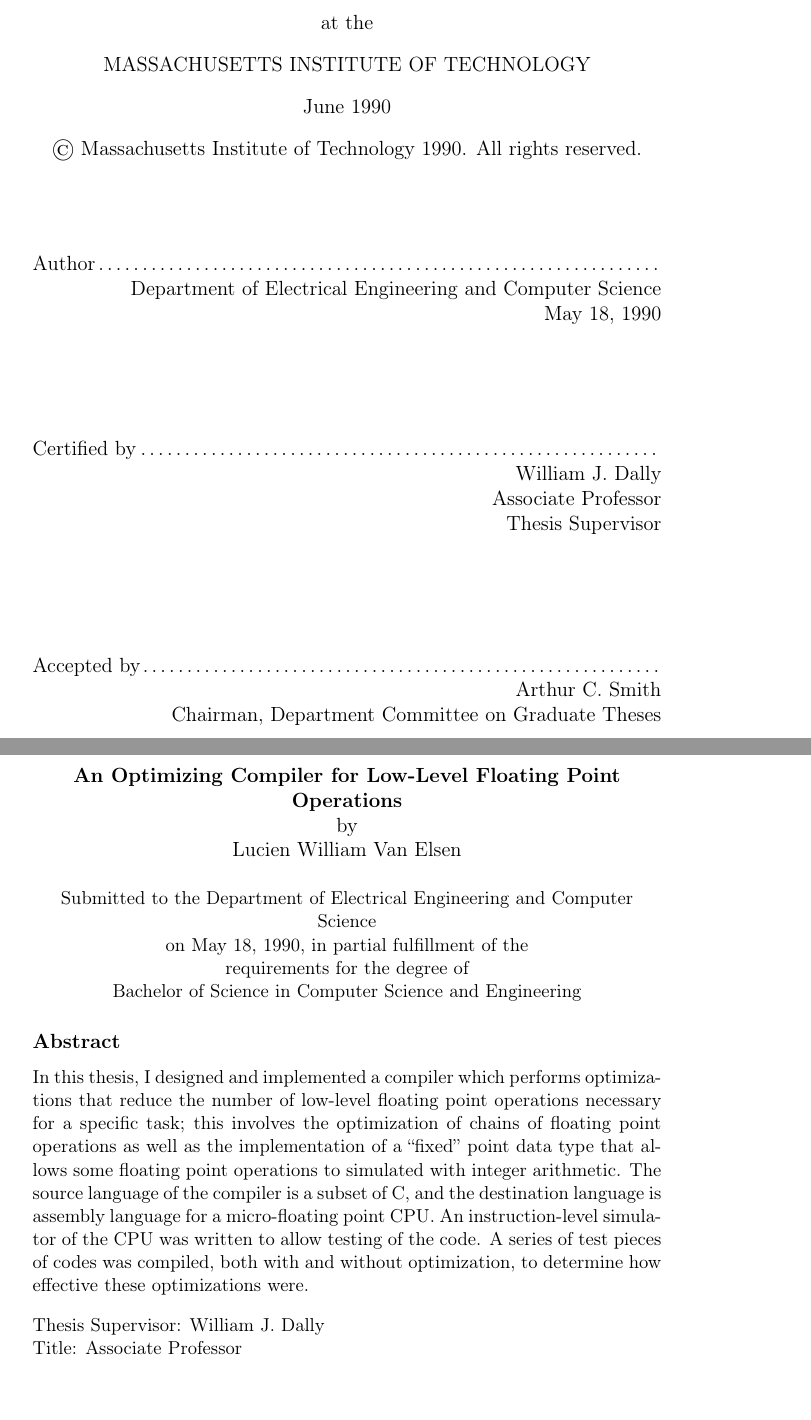
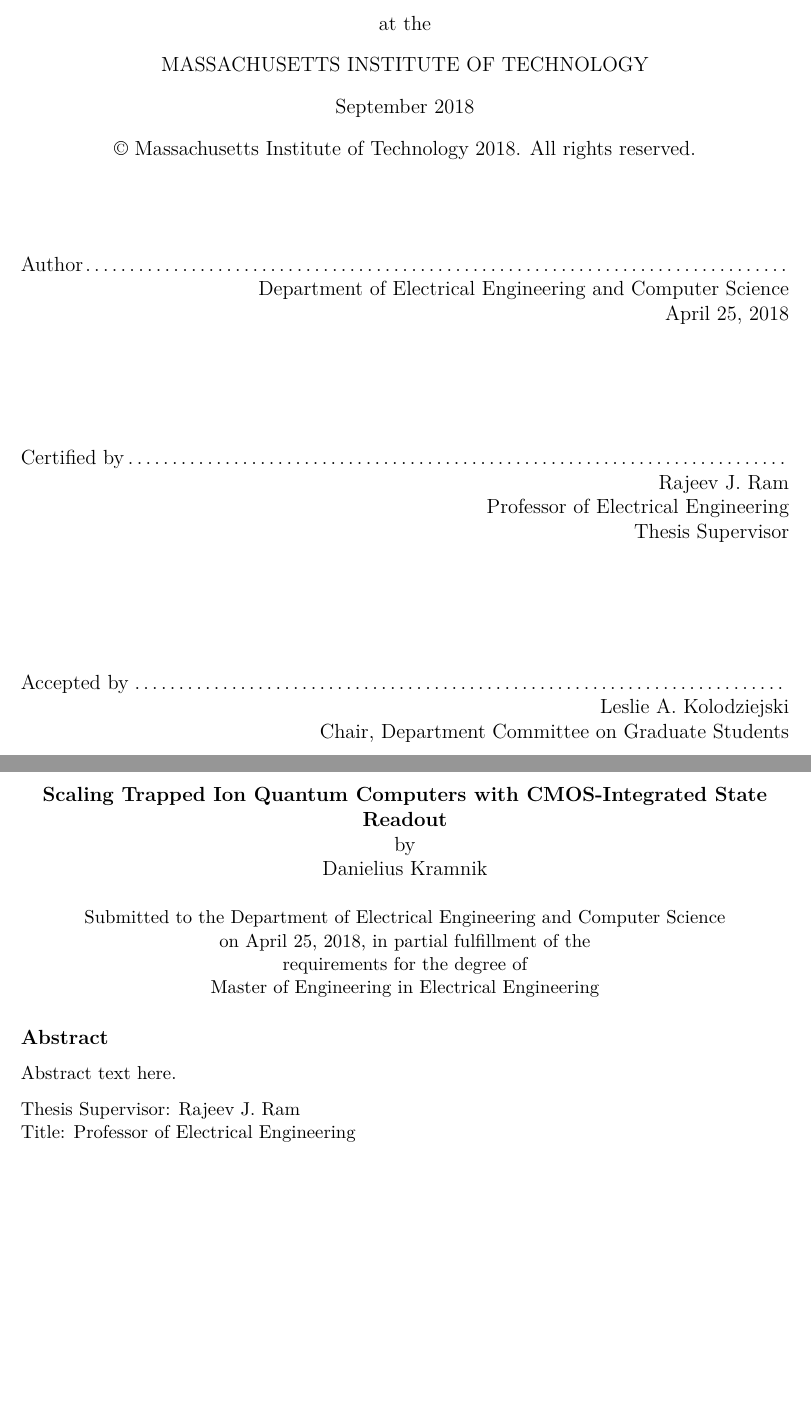
Before and after one commit to JACKBONYS/mit-thesis-memoir, a LaTeX thesis (main.tex, which reads abstract.tex, cover.tex): two parts of pages 1 and 3 of 17 before the commit and two parts of pages 1 and 3 of 21 after it, joined at a grey line, cut so that both start at the same text, the shorter picture padded with empty space. Compiled offline with pdfLaTeX.

Commit message:
Copied in some files from my thesis, todo: change to generic text

```diff
--- a/abstract.tex
+++ b/abstract.tex
@@ -10,13 +10,5 @@
 %% It will be single-spaced and the rest of the text that is supposed to go on
 %% the abstract page will be generated by the abstractpage environment.  This
 %% file should be \input (not \include 'd) from cover.tex.
-In this thesis, I designed and implemented a compiler which performs
-optimizations that reduce the number of low-level floating point operations
-necessary for a specific task; this involves the optimization of chains of
-floating point operations as well as the implementation of a ``fixed'' point
-data type that allows some floating point operations to simulated with integer
-arithmetic.  The source language of the compiler is a subset of C, and the
-destination language is assembly language for a micro-floating point CPU.  An
-instruction-level simulator of the CPU was written to allow testing of the
-code.  A series of test pieces of codes was compiled, both with and without
-optimization, to determine how effective these optimizations were.
+
+Abstract text here.
--- a/cover.tex
+++ b/cover.tex
@@ -45,9 +45,9 @@
 % however the specifications can change.  We recommend that you verify the
 % layout of your title page with your thesis advisor and/or the MIT
 % Libraries before printing your final copy.
-\title{An Optimizing Compiler for Low-Level Floating Point Operations}
+\title{Scaling Trapped Ion Quantum Computers with CMOS-Integrated State Readout}
 
-\author{Lucien William Van Elsen}
+\author{Danielius Kramnik}
 % If you wish to list your previous degrees on the cover page, use the
 % previous degrees command:
 %       \prevdegrees{A.A., Harvard University (1985)}
@@ -59,13 +59,13 @@
 % If the thesis is for two degrees simultaneously, list them both
 % separated by \and like this:
 % \degree{Doctor of Philosophy \and Master of Science}
-\degree{Bachelor of Science in Computer Science and Engineering}
+\degree{Master of Engineering in Electrical Engineering}
 
 % As of the 2007-08 academic year, valid degree months are September,
 % February, or June.  The default is June.
-\degreemonth{June}
-\degreeyear{1990}
-\thesisdate{May 18, 1990}
+\degreemonth{September}
+\degreeyear{2018}
+\thesisdate{April 25, 2018}
 
 %% By default, the thesis will be copyrighted to MIT.  If you need to copyright
 %% the thesis to yourself, just specify the `vi' documentclass option.  If for
@@ -75,12 +75,12 @@
 
 % If there is more than one supervisor, use the \supervisor command
 % once for each.
-\supervisor{William J. Dally}{Associate Professor}
+\supervisor{Rajeev J. Ram}{Professor of Electrical Engineering}
 
 % This is the department committee chairman, not the thesis committee
 % chairman.  You should replace this with your Department's Committee
 % Chairman.
-\chairman{Arthur C. Smith}{Chairman, Department Committee on Graduate Theses}
+\chairman{Leslie A. Kolodziejski}{Chair, Department Committee on Graduate Students}
 
 % Make the titlepage based on the above information.  If you need
 % something special and can't use the standard form, you can specify
@@ -109,6 +110,7 @@
 % \pagestyle{empty}
 \setcounter{savepage}{\thepage}
 \begin{abstractpage}
+\addcontentsline{toc}{chapter}{Abstract}
 \input{abstract}
 \end{abstractpage}
 
```
Also changed, not shown: biblio.tex (+1 -2 lines), contents.tex (+11 -0 lines), main.tex (+42 -2 lines), main.bbl (added), main.pdf, cover.tex (4 more changed lines), 3 other files.
